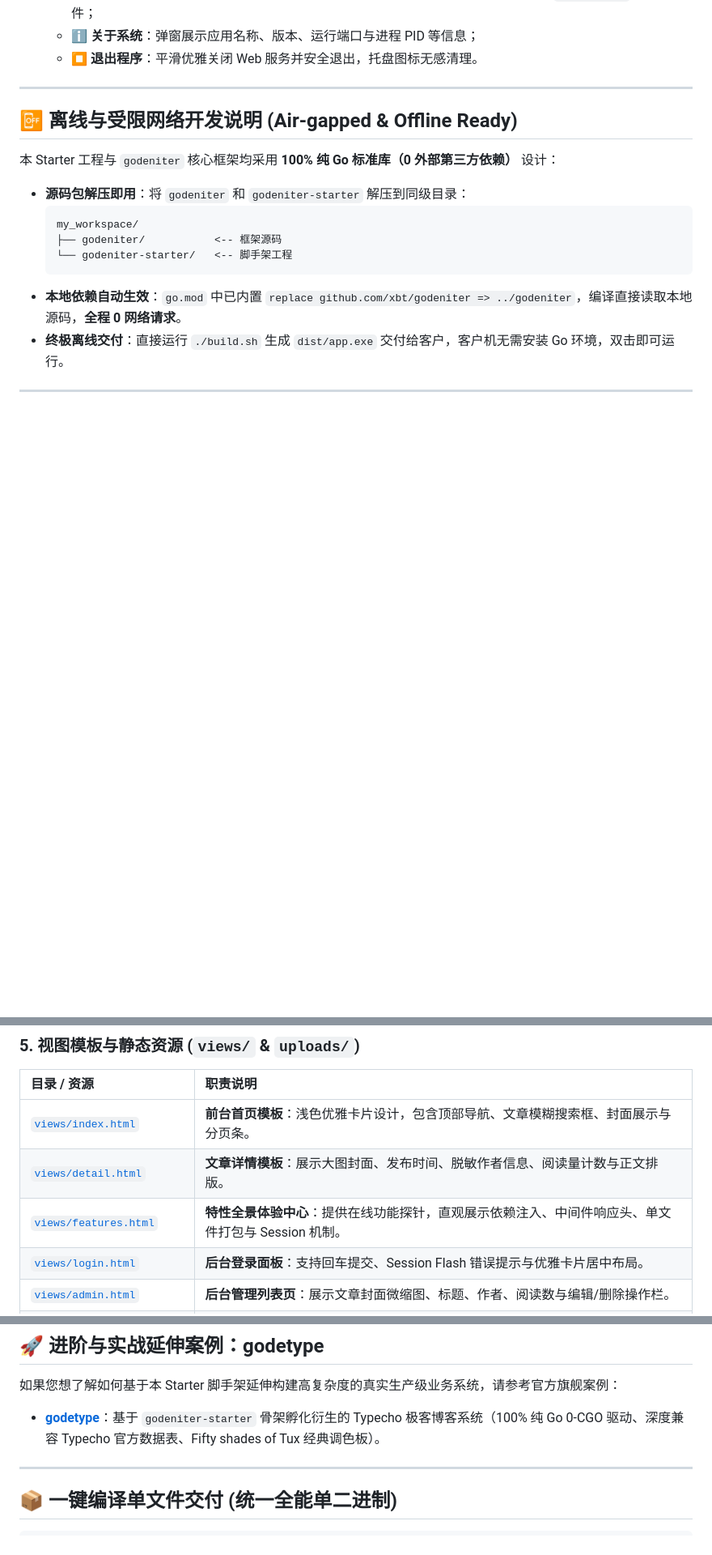
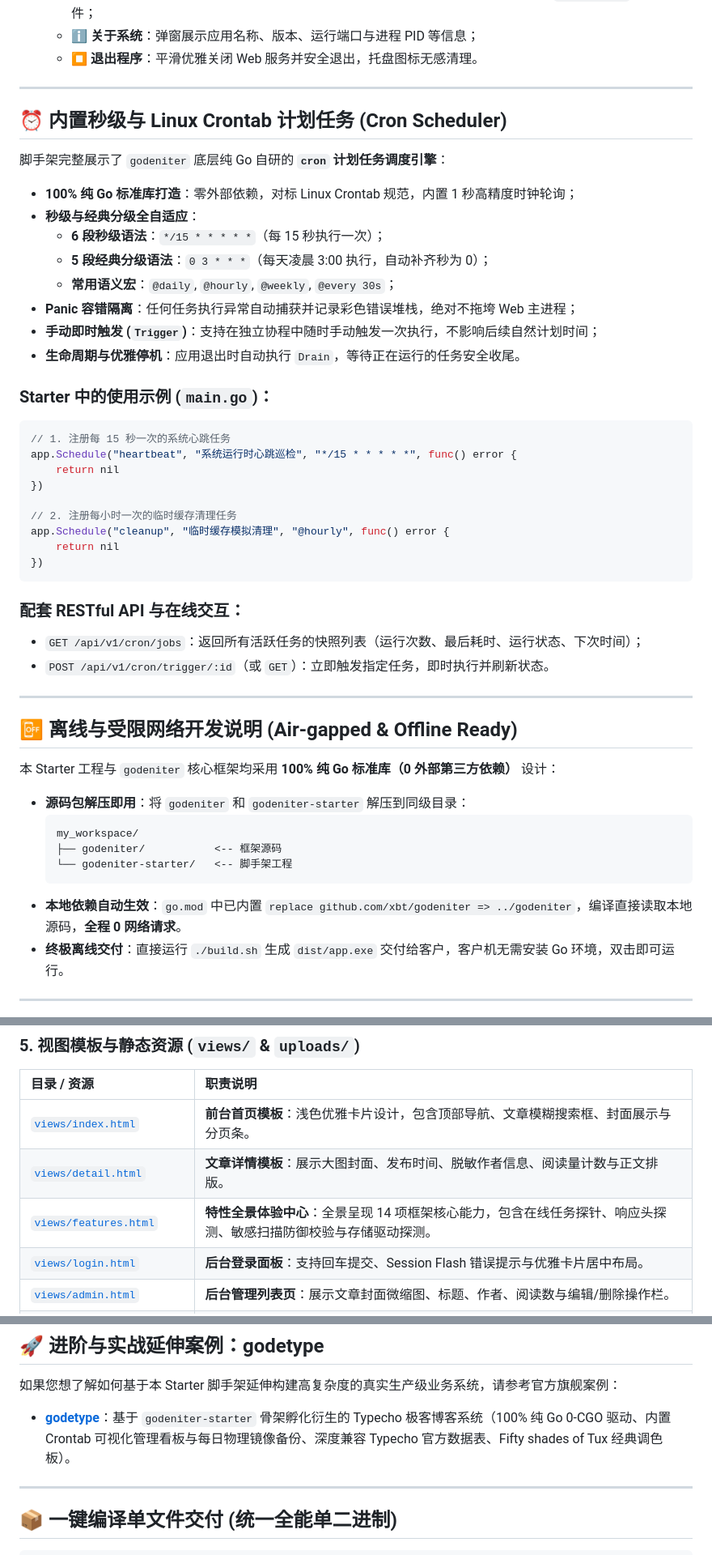
Before and after one commit to xbt/godeniter-starter, a Markdown page: README.md, 3 parts joined by grey strips. Shown at 81% size. Drawn GitHub-style; blank space fills up the shorter version.

````diff
--- a/README.md
+++ b/README.md
@@ -50,6 +51,38 @@ go run main.go restart    # 或 ./dist/app restart
   * 📁 **打开应用目录**：调起系统文件管理器 (Explorer / Finder) 定位应用目录，方便查找 `config.json` 与数据文件；
   * ℹ️ **关于系统**：弹窗展示应用名称、版本、运行端口与进程 PID 等信息；
   * ⏹️ **退出程序**：平滑优雅关闭 Web 服务并安全退出，托盘图标无感清理。
+
+---
+
+## ⏰ 内置秒级与 Linux Crontab 计划任务 (Cron Scheduler)
+
+脚手架完整展示了 `godeniter` 底层纯 Go 自研的 **`cron` 计划任务调度引擎**：
+
+* **100% 纯 Go 标准库打造**：零外部依赖，对标 Linux Crontab 规范，内置 1 秒高精度时钟轮询；
+* **秒级与经典分级全自适应**：
+  * **6 段秒级语法**：`*/15 * * * * *`（每 15 秒执行一次）；
+  * **5 段经典分级语法**：`0 3 * * *`（每天凌晨 3:00 执行，自动补齐秒为 0）；
+  * **常用语义宏**：`@daily`, `@hourly`, `@weekly`, `@every 30s`；
+* **Panic 容错隔离**：任何任务执行异常自动捕获并记录彩色错误堆栈，绝对不拖垮 Web 主进程；
+* **手动即时触发 (`Trigger`)**：支持在独立协程中随时手动触发一次执行，不影响后续自然计划时间；
+* **生命周期与优雅停机**：应用退出时自动执行 `Drain`，等待正在运行的任务安全收尾。
+
+### Starter 中的使用示例 (`main.go`)：
+```go
+// 1. 注册每 15 秒一次的系统心跳任务
+app.Schedule("heartbeat", "系统运行时心跳巡检", "*/15 * * * * *", func() error {
+    return nil
+})
+
+// 2. 注册每小时一次的临时缓存清理任务
+app.Schedule("cleanup", "临时缓存模拟清理", "@hourly", func() error {
+    return nil
+})
+```
+
+### 配套 RESTful API 与在线交互：
+* `GET /api/v1/cron/jobs`：返回所有活跃任务的快照列表（运行次数、最后耗时、运行状态、下次时间）；
+* `POST /api/v1/cron/trigger/:id`（或 `GET`）：立即触发指定任务，即时执行并刷新状态。
 
 ---
 
@@ -188,7 +234,7 @@ go run main.go restart    # 或 ./dist/app restart
 | :--- | :--- |
 | [`views/index.html`](./views/index.html) | **前台首页模板**：浅色优雅卡片设计，包含顶部导航、文章模糊搜索框、封面展示与分页条。 |
 | [`views/detail.html`](./views/detail.html) | **文章详情模板**：展示大图封面、发布时间、脱敏作者信息、阅读量计数与正文排版。 |
-| [`views/features.html`](./views/features.html) | **特性全景体验中心**：提供在线功能探针，直观展示依赖注入、中间件响应头、单文件打包与 Session 机制。 |
+| [`views/features.html`](./views/features.html) | **特性全景体验中心**：全景呈现 14 项框架核心能力，包含在线任务探针、响应头探测、敏感扫描防御校验与存储驱动探测。 |
 | [`views/login.html`](./views/login.html) | **后台登录面板**：支持回车提交、Session Flash 错误提示与优雅卡片居中布局。 |
 | [`views/admin.html`](./views/admin.html) | **后台管理列表页**：展示文章封面微缩图、标题、作者、阅读数与编辑/删除操作栏。 |
 | [`views/article_form.html`](./views/article_form.html) | **文章发布/编辑表单**：支持选择本地封面即时预览，配合结构体 Tag 字段错误高亮提示。 |
@@ -218,8 +268,7 @@ go run main.go restart    # 或 ./dist/app restart
 ## 🚀 进阶与实战延伸案例：godetype
 
 如果您想了解如何基于本 Starter 脚手架延伸构建高复杂度的真实生产级业务系统，请参考官方旗舰案例：
-* **[godetype](https://github.com/xbt/godetype)**：基于 `godeniter-starter` 骨架孵化衍生的 Typecho 极客博客系统（100% 纯 Go 0-CGO 驱动、深度兼容 Typecho 官方数据表、Fifty shades of Tux 经典调色板）。
-
+* **[godetype](https://github.com/xbt/godetype)**：基于 `godeniter-starter` 骨架孵化衍生的 Typecho 极客博客系统（100% 纯 Go 0-CGO 驱动、内置 Crontab 可视化管理看板与每日物理镜像备份、深度兼容 Typecho 官方数据表、Fifty shades of Tux 经典调色板）。
 
 ---
 
````
Also changed, not shown: other parts of README.md (+42 -24 lines).
